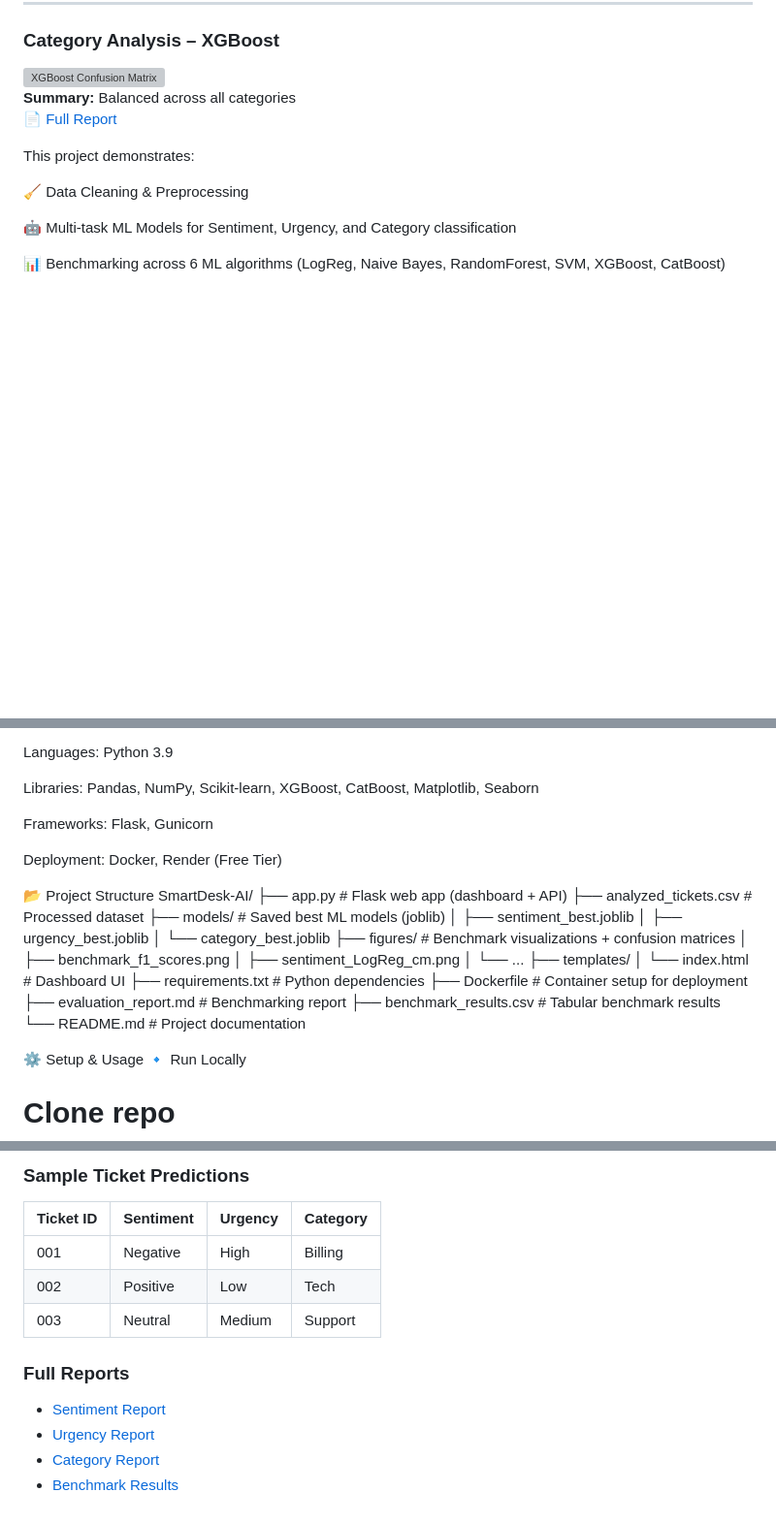
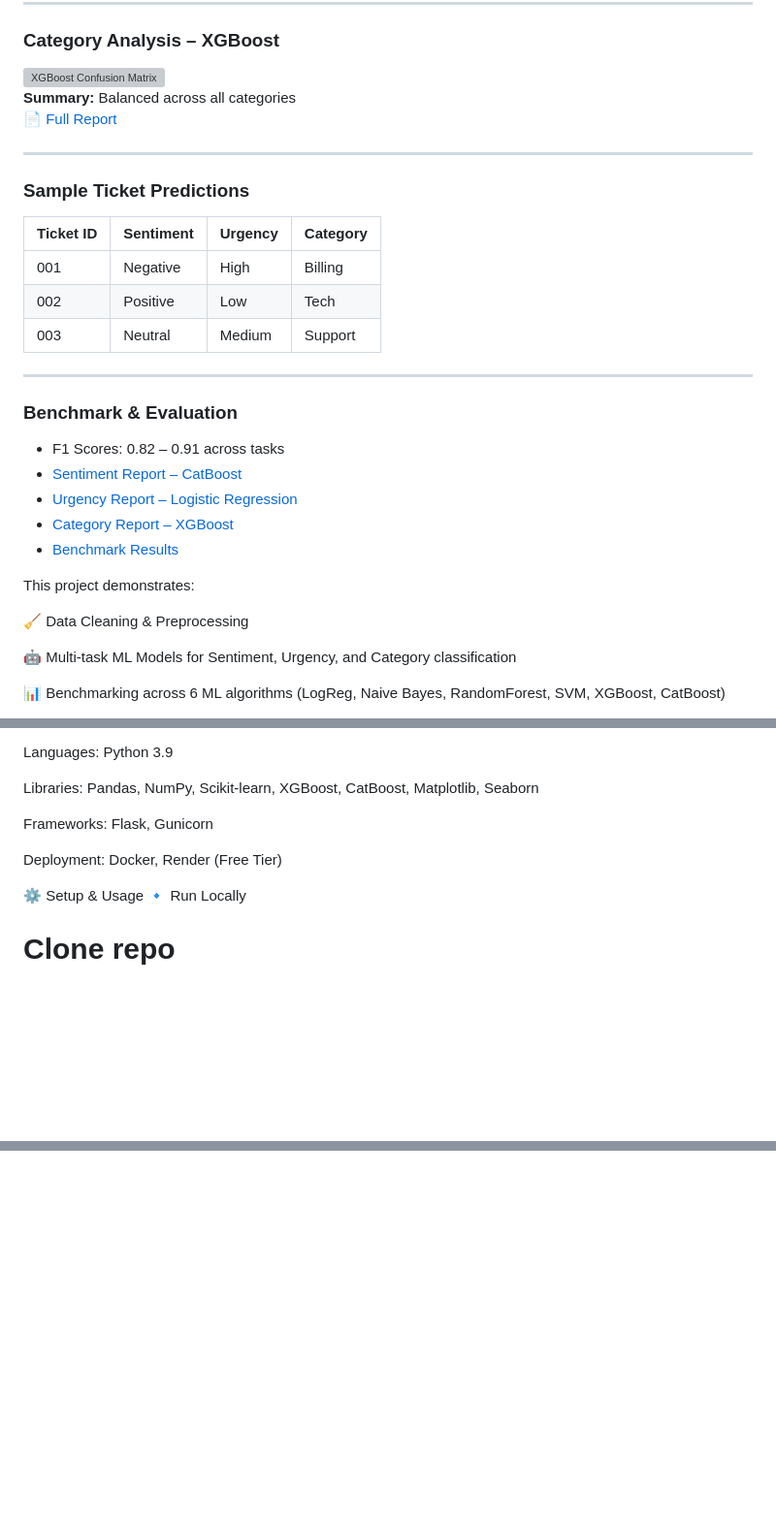
Before and after one commit to shail0iri/SmartDesk-AI-, a Markdown page: README.md, 3 parts joined by grey strips. Shown: that part at 97% size. Rendered like a GitHub page; blank space fills up the shorter version; grey boxes are pictures that could not be loaded.

```diff
--- a/README.md
+++ b/README.md
@@ -41,6 +41,24 @@ Manual ticket analysis is:
 **Summary:** Balanced across all categories
 📄 [Full Report](reports/category/category_XGBoost_report.txt)
 
+---
+
+### **Sample Ticket Predictions**
+
+| Ticket ID | Sentiment | Urgency | Category |
+|-----------|-----------|---------|----------|
+| 001       | Negative  | High    | Billing  |
+| 002       | Positive  | Low     | Tech     |
+| 003       | Neutral   | Medium  | Support  |
+
+---
+
+### **Benchmark & Evaluation**
+- F1 Scores: 0.82 – 0.91 across tasks
+- [Sentiment Report – CatBoost](reports/sentiment/sentiment_CatBoost_report.txt)
+- [Urgency Report – Logistic Regression](reports/urgency/urgency_LogReg_report.txt)
+- [Category Report – XGBoost](reports/category/category_XGBoost_report.txt)
+- [Benchmark Results](Models/benchmark_results.csv)
 
 This project demonstrates:
 
@@ -98,26 +116,6 @@ Frameworks: Flask, Gunicorn
 
 Deployment: Docker, Render (Free Tier)
 
-📂 Project Structure
-SmartDesk-AI/
-├── app.py                  # Flask web app (dashboard + API)
-├── analyzed_tickets.csv    # Processed dataset
-├── models/                 # Saved best ML models (joblib)
-│   ├── sentiment_best.joblib
-│   ├── urgency_best.joblib
-│   └── category_best.joblib
-├── figures/                # Benchmark visualizations + confusion matrices
-│   ├── benchmark_f1_scores.png
-│   ├── sentiment_LogReg_cm.png
-│   └── ...
-├── templates/
-│   └── index.html          # Dashboard UI
-├── requirements.txt        # Python dependencies
-├── Dockerfile              # Container setup for deployment
-├── evaluation_report.md    # Benchmarking report
-├── benchmark_results.csv   # Tabular benchmark results
-└── README.md               # Project documentation
-
 ⚙️ Setup & Usage
 🔹 Run Locally
 # Clone repo
@@ -168,12 +150,0 @@ Balanced across Low, Medium, High
-### Sample Ticket Predictions
-| Ticket ID | Sentiment | Urgency | Category |
-|-----------|-----------|---------|----------|
-| 001       | Negative  | High    | Billing  |
-| 002       | Positive  | Low     | Tech     |
-| 003       | Neutral   | Medium  | Support  |
-
-### Full Reports
-- [Sentiment Report](reports/sentiment)
-- [Urgency Report](reports/urgency)
-- [Category Report](reports/category)
-- [Benchmark Results](Models/benchmark_results.csv)
```
Also changed, not shown: other parts of README.md (+1 -16 lines).
